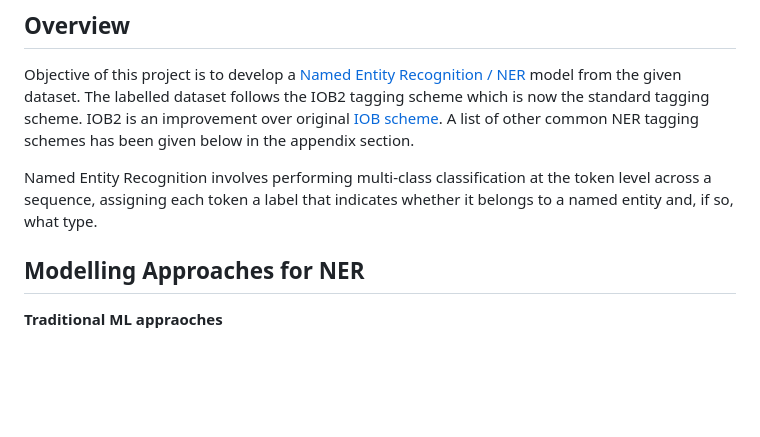
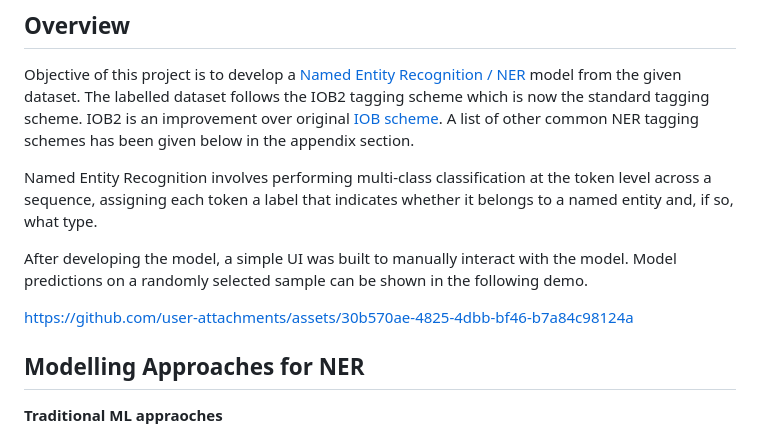
Before and after one commit to YashKushwaha/ner_prediction_v1, a Markdown page: README.md, the part around the change. GitHub-like rendering; blank space fills up the shorter version.

```diff
--- a/README.md
+++ b/README.md
@@ -3,6 +3,10 @@
 Objective of this project is to develop a [Named Entity Recognition / NER](https://en.wikipedia.org/wiki/Named-entity_recognition) model from the given dataset. The labelled dataset follows the IOB2 tagging scheme which is now the standard tagging scheme. IOB2 is an improvement over original [IOB scheme](https://en.wikipedia.org/wiki/Inside%E2%80%93outside%E2%80%93beginning_(tagging)). A list of other common NER tagging schemes has been given below in the appendix section.
 
 Named Entity Recognition involves performing multi-class classification at the token level across a sequence, assigning each token a label that indicates whether it belongs to a named entity and, if so, what type.
+
+After developing the model, a simple UI was built to manually interact with the model. Model predictions on a randomly selected sample can be shown in the following demo.
+
+https://github.com/user-attachments/assets/30b570ae-4825-4dbb-bf46-b7a84c98124a
 
 ## Modelling Approaches for NER
 
```
